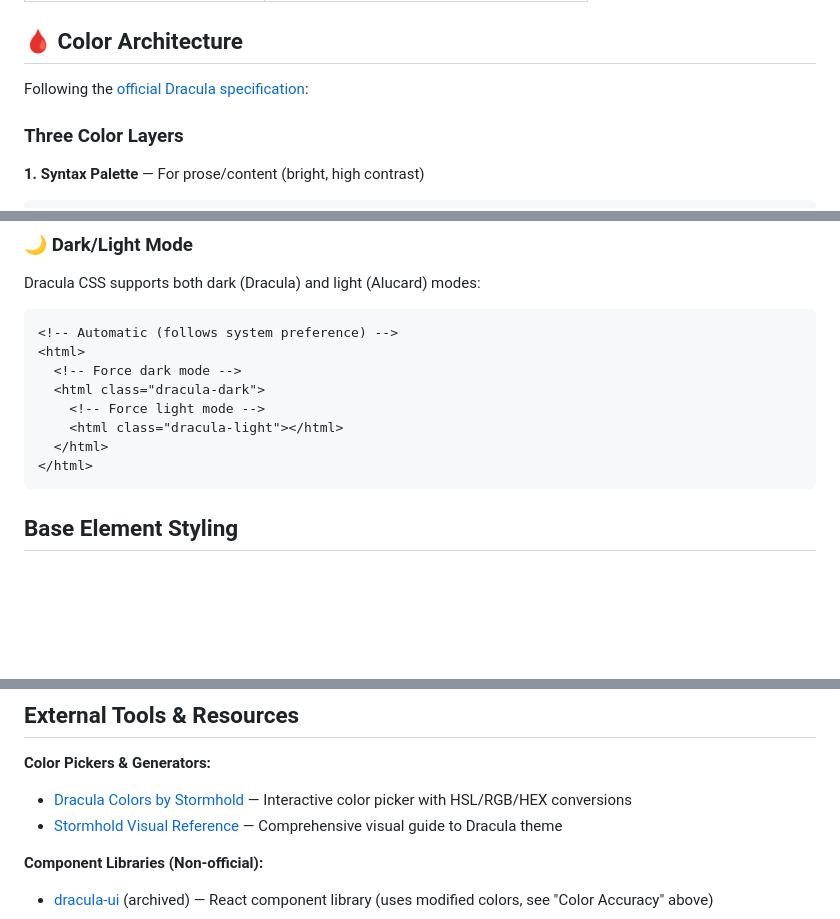
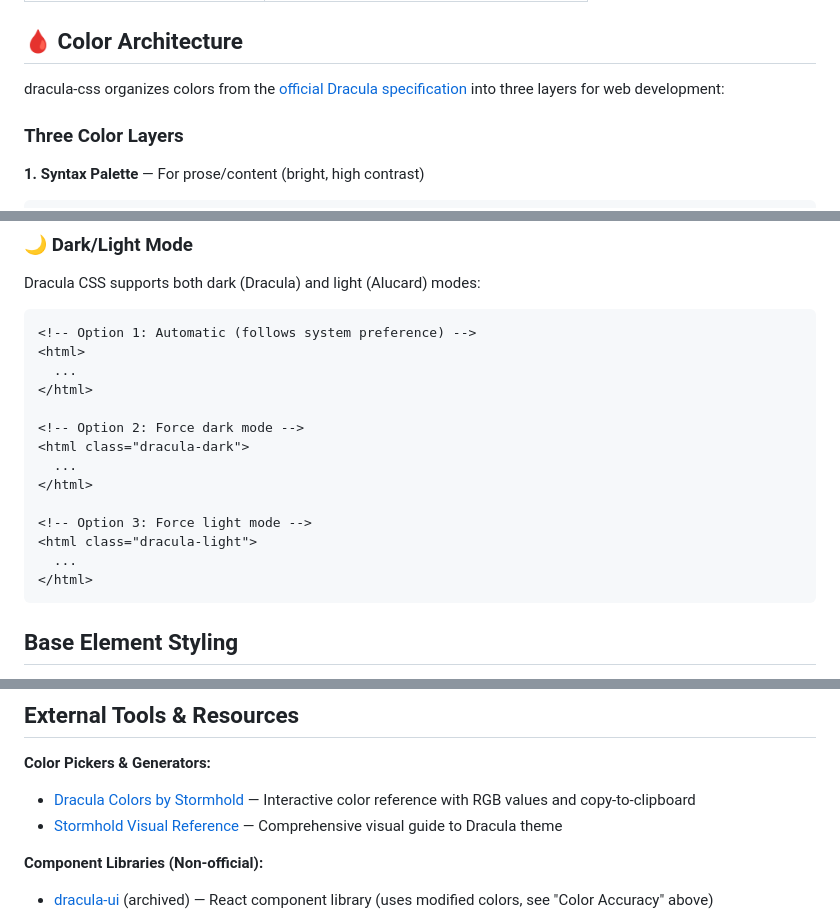
Before and after one commit to jamesfishwick/dracula-css, a Markdown page: README.md, 3 parts joined by grey strips. GitHub-like rendering; blank space fills up the shorter version.

Commit message:
docs: address PR review feedback
- Clarify "three color layers" is dracula-css organization, not official spec
- Fix Stormhold tool description (RGB only, not HSL/HEX conversions)
- Fix invalid nested HTML example (show 3 mutually exclusive options)

All documentation claims now accurately reflect implementation and external tools.

````diff
--- a/README.md
+++ b/README.md
@@ -90,7 +90,7 @@ const styles = {
 
 ## 🩸 Color Architecture
 
-Following the [official Dracula specification](https://spec.draculatheme.com/):
+dracula-css organizes colors from the [official Dracula specification](https://spec.draculatheme.com/) into three layers for web development:
 
 ### Three Color Layers
 
@@ -130,13 +130,19 @@ Per the spec: _"Functional colors are UI-specific colors for interactive element
 Dracula CSS supports both dark (Dracula) and light (Alucard) modes:
 
 ```html
-<!-- Automatic (follows system preference) -->
+<!-- Option 1: Automatic (follows system preference) -->
 <html>
-  <!-- Force dark mode -->
-  <html class="dracula-dark">
-    <!-- Force light mode -->
-    <html class="dracula-light"></html>
-  </html>
+  ...
+</html>
+
+<!-- Option 2: Force dark mode -->
+<html class="dracula-dark">
+  ...
+</html>
+
+<!-- Option 3: Force light mode -->
+<html class="dracula-light">
+  ...
 </html>
 ```
 
@@ -220,7 +226,7 @@ This theme is maintained by the following person(s) and a bunch of [awesome cont
 
 **Color Pickers & Generators:**
 
-- [Dracula Colors by Stormhold](https://dracula-colors.stormhold.net/) — Interactive color picker with HSL/RGB/HEX conversions
+- [Dracula Colors by Stormhold](https://dracula-colors.stormhold.net/) — Interactive color reference with RGB values and copy-to-clipboard
 - [Stormhold Visual Reference](https://stormhold.net/the-dracula-theme-visual-reference-and-css-variables-for-web-design/) — Comprehensive visual guide to Dracula theme
 
 **Component Libraries (Non-official):**
````
